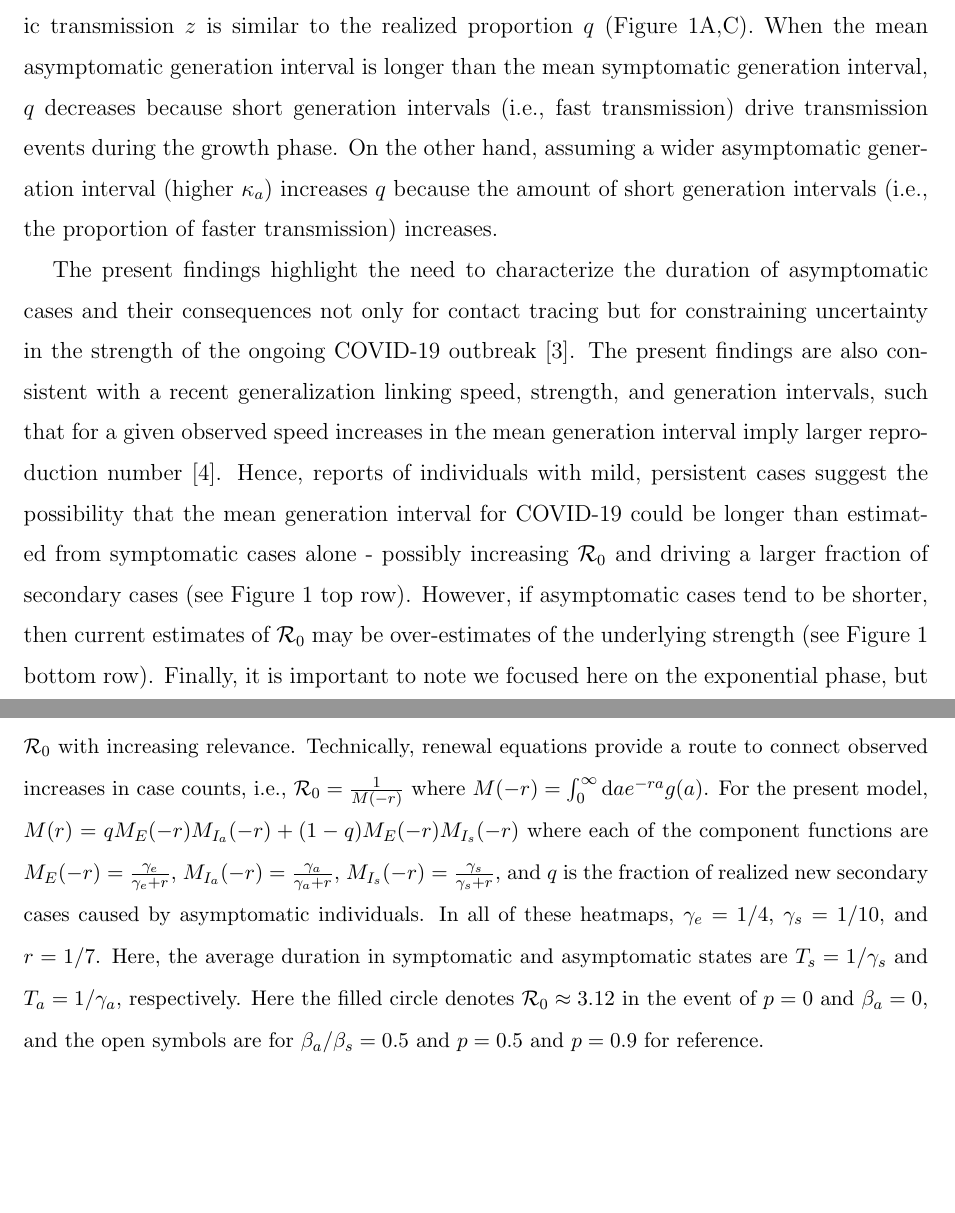
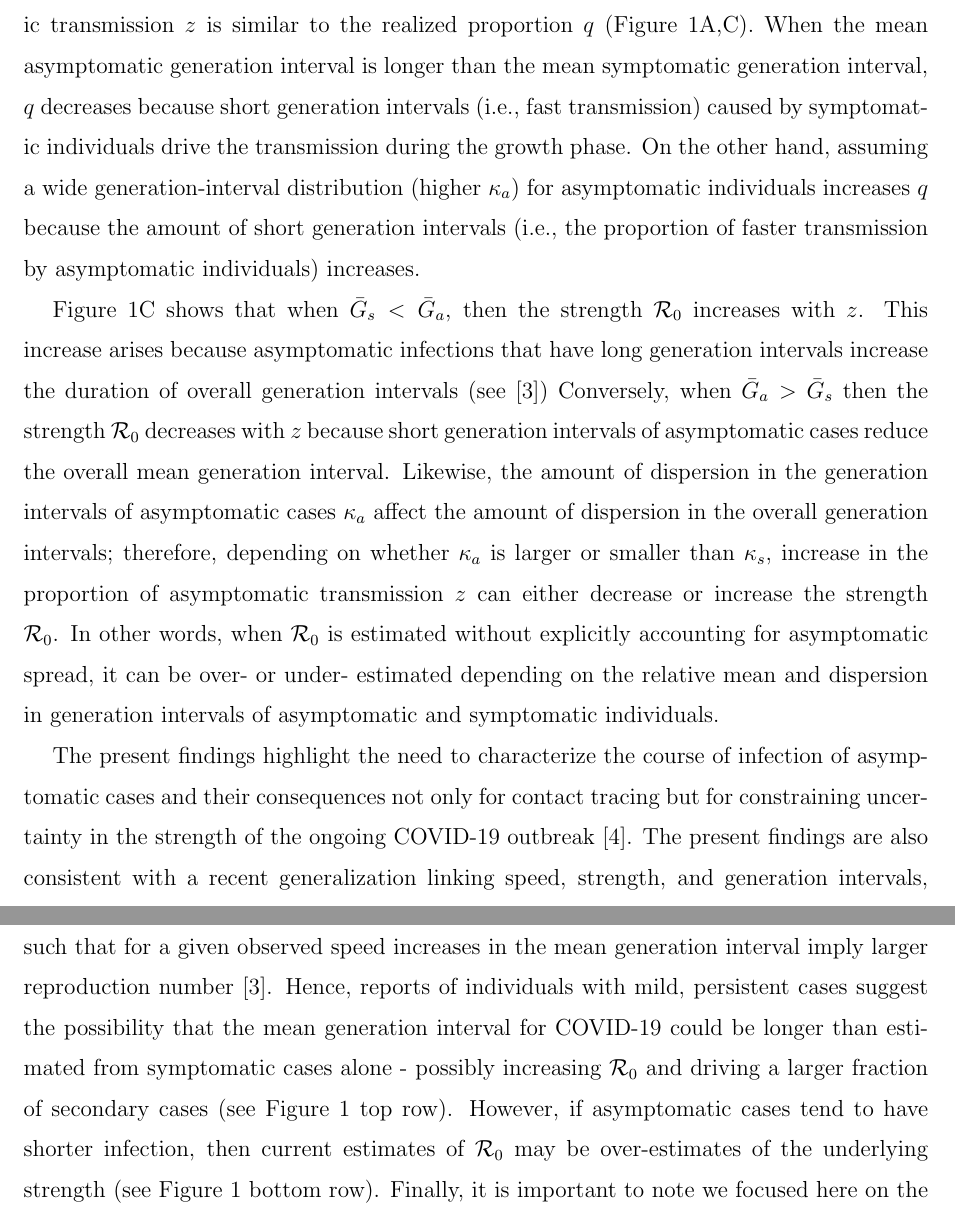
Before and after one commit to mac-theobio/coronavirus_asymptomatic, a LaTeX paper (asymp.tex, which reads short.body.tex): two parts of pages 4 and 5 of 6, joined at a grey line, cut so that both start at the same text, the shorter picture padded with empty space. Compiled offline with pdfLaTeX.

Commit message:
almost there?

```diff
--- a/short.body.tex
+++ b/short.body.tex
@@ -201,27 +201,15 @@ As is apparent from Eq.~\req{eq.qratio}, relevance $q$ increases with $z$, i.e.,
 Here, given $1/r=7$ days, $\bar G_s=6$ days, and $\kappa_s=0.5$, we evaluate the impacts of intrinsic proportion of asymptomatic transmission $z$ on the realized relevance of asymptomatic infection, given variation in relative mean generation interval $\bar G_a/\bar G_s$ and relative generation-interval dispersion $\kappa_a/\kappa_s$ of asymptomatic cases.
 We vary $\bar G_a/\bar G_s$ and $\kappa_a/\kappa_s$ from 0.5 to 1.5, one at a time, and infer $q$ as well as ${\cal{R}}_0$ compatible with an estimated value of $r$ from case data given the generation interval distributions of asymptomatic and asymptomatic cases.
 Across the ranges of parameters we explore, the intrinsic proportion of asymptomatic transmission $z$ is similar to the realized proportion $q$ (Figure~\ref{fig.relevance}A,C).
-When the mean asymptomatic generation interval is longer than the mean symptomatic generation interval, $q$ decreases because short generation intervals (i.e., fast transmission) drive transmission events during the growth phase.
-On the other hand, assuming a wider asymptomatic generation interval (higher $\kappa_a$) increases $q$ because the amount of short generation intervals (i.e., the proportion of faster transmission) increases.
+When the mean asymptomatic generation interval is longer than the mean symptomatic generation interval, $q$ decreases because short generation intervals (i.e., fast transmission) caused by symptomatic individuals drive the transmission during the growth phase.
+On the other hand, assuming a wide generation-interval distribution (higher $\kappa_a$) for asymptomatic individuals increases $q$ because the amount of short generation intervals (i.e., the proportion of faster transmission by asymptomatic individuals) increases.
 
-%Figure~\ref{fig.relevance}C shows that
-%when $\gamma_a<\gamma_s$, then the strength ${\cal{R}}_0$ increases
-%with $q$.
-%This increase arises because asymptomatic infections that resolve
-%slower increase the duration of
-%overall generation intervals (see~\citep{park_2019practical}). In contrast,
-%Figure~\ref{fig.relevance}D show that
-%when $\gamma_a>\gamma_s$ then
-%the strength ${\cal{R}}_0$ decreases with $q$.
-%This decrease arises because asymptomatic infections that resolve
-%faster decrease the duration of
-%overall generation intervals (again, see~\citep{park_2019practical}). In both
-%cases, the dependence of ${\cal{R}}_0$ on $q$ is
-%compared to a baseline of
-%${\cal{R}}_0\approx 3.1$ in a model with no secondary
-%case production from asymptomatic infections (see filled
-%circle at bottom left of Figure~\ref{fig.relevance}C-D.
-%In other words, when ${\cal{R}}_0$ is estimated without explicitly accounting for asymptomatic spread, it can be over- or under- estimated depending on the relative duration of infection between symptomatic and asymptomatic individuals.
+Figure~\ref{fig.relevance}C shows that when $\bar G_s<\bar G_a$, then the strength ${\cal{R}}_0$ increases with $z$.
+This increase arises because asymptomatic infections that have long generation intervals increase the duration of overall generation intervals (see~\citep{park_2019practical})
+Conversely, when $\bar G_a > \bar G_s$ then the strength ${\cal{R}}_0$ decreases with $z$ because short generation intervals of asymptomatic cases reduce the overall mean generation interval.
+Likewise, the amount of dispersion in the generation intervals of asymptomatic cases $\kappa_a$ affect the amount of dispersion in the overall generation intervals;
+therefore, depending on whether $\kappa_a$ is larger or smaller than $\kappa_s$, increase in the proportion of asymptomatic transmission $z$ can either decrease or increase the strength ${\cal{R}}_0$.
+In other words, when ${\cal{R}}_0$ is estimated without explicitly accounting for asymptomatic spread, it can be over- or under- estimated depending on the relative mean and dispersion in generation intervals of asymptomatic and symptomatic individuals.
 
 %Here, given $1/r=7$ days, $1/\gamma_e=4$ days, and
 %$1/\gamma_s=10$ days, we evaluate the impacts of $p$ and $\beta_a/\beta_s$ on the
@@ -260,7 +248,7 @@ On the other hand, assuming a wider asymptomatic generation interval (higher $\k
 %In other words, when ${\cal{R}}_0$ is estimated without explicitly accounting for asymptomatic spread, it can be over- or under- estimated depending on the relative duration of infection between symptomatic and asymptomatic individuals.
 
 The present findings highlight the need to characterize
-the duration of asymptomatic cases and their consequences
+the course of infection of asymptomatic cases and their consequences
 not only for contact tracing but for constraining
 uncertainty in the strength of the ongoing COVID-19 outbreak~\citep{park_preprint}.
 The present findings are also consistent with
@@ -274,7 +262,7 @@ suggest the possibility that the mean generation interval for COVID-19
 could be longer than estimated from symptomatic cases alone - possibly
 increasing ${\cal{R}}_0$ and driving a larger fraction of secondary cases
 (see Figure~\ref{fig.relevance} top row).
-However, if asymptomatic cases tend to be shorter, then
+However, if asymptomatic cases tend to have shorter infection, then
 current estimates of ${\cal{R}}_0$ may be over-estimates of the
 underlying strength (see Figure~\ref{fig.relevance} bottom row).
 Finally, it is important to note we focused here on the exponential
@@ -296,23 +284,23 @@ modulate resurgent epidemics in a networked metapopulation~\citep{watts_pnas2005
 \mbox{\hspace{0.05\textwidth}}
 \includegraphics[width=0.4\textwidth]{figheatmap_kappa_R0.pdf}
 \caption{Relevance of asymptomatic transmission given variation in
-relative transmission and probability that a given, newly infected individual is asymptomatic.  (Top) Long duration asymptomatic cases increase ${\cal{R}}_0$ with increasing relevance.
-(Bottom) Short duration asymptomatic cases decrease ${\cal{R}}_0$ with increasing relevance.
-Technically, renewal equations provide a route to connect
-observed increases in case counts, i.e., ${\cal{R}}_0 = \frac{1}{M(-r)}$
-where $M(-r)=\int_0^{\infty}\mathrm{d} a e^{-ra}g(a)$.
-For the present model,
-$M(r)=qM_E(-r)M_{I_a}(-r)+(1-q)M_E(-r)M_{I_s}(-r)$
-where each of the component functions are $M_E(-r)=\frac{\gamma_e}{\gamma_e+r}$,
-$M_{I_a}(-r)=\frac{\gamma_a}{\gamma_a+r}$,
-$M_{I_s}(-r)=\frac{\gamma_s}{\gamma_s+r}$,
-and $q$ is the fraction of realized new secondary cases caused by
-asymptomatic individuals.  In all of these heatmaps, $\gamma_e=1/4$,
-$\gamma_s=1/10$, and $r=1/7$. Here, the average duration
-in symptomatic and asymptomatic states are $T_s=1/\gamma_s$ and
-$T_a=1/\gamma_a$, respectively. Here the filled circle denotes ${\cal{R}}_0\approx 3.12$
-in the event of $p=0$ and $\beta_a=0$, and the open symbols are for $\beta_a/\beta_s=0.5$ and
-$p=0.5$ and $p=0.9$ for reference.
+probability that a given, newly infected individual is asymptomatic. (Top) Long/short generation intervals of asymptomatic cases increase/decrease ${\cal{R}}_0$ with decreasing/increasing relevance.
+(Bottom) Wide/narrow generation intervals of asymptomatic cases decrease/increase ${\cal{R}}_0$ with increasing/decreasing relevance.
+% Technically, renewal equations provide a route to connect
+% observed increases in case counts, i.e., ${\cal{R}}_0 = \frac{1}{M(-r)}$
+% where $M(-r)=\int_0^{\infty}\mathrm{d} a e^{-ra}g(a)$.
+% For the present model,
+% $M(r)=qM_E(-r)M_{I_a}(-r)+(1-q)M_E(-r)M_{I_s}(-r)$
+% where each of the component functions are $M_E(-r)=\frac{\gamma_e}{\gamma_e+r}$,
+% $M_{I_a}(-r)=\frac{\gamma_a}{\gamma_a+r}$,
+% $M_{I_s}(-r)=\frac{\gamma_s}{\gamma_s+r}$,
+% and $q$ is the fraction of realized new secondary cases caused by
+% asymptomatic individuals.  In all of these heatmaps, $\gamma_e=1/4$,
+% $\gamma_s=1/10$, and $r=1/7$. Here, the average duration
+% in symptomatic and asymptomatic states are $T_s=1/\gamma_s$ and
+% $T_a=1/\gamma_a$, respectively. Here the filled circle denotes ${\cal{R}}_0\approx 3.12$
+% in the event of $p=0$ and $\beta_a=0$, and the open symbols are for $\beta_a/\beta_s=0.5$ and
+% $p=0.5$ and $p=0.9$ for reference.
 %Renewal equations provide a route to connect
 %observed increases in case counts, i.e.,
 %\begin{equation}
```
Also changed, not shown: abs.tex (+4 -4 lines).
